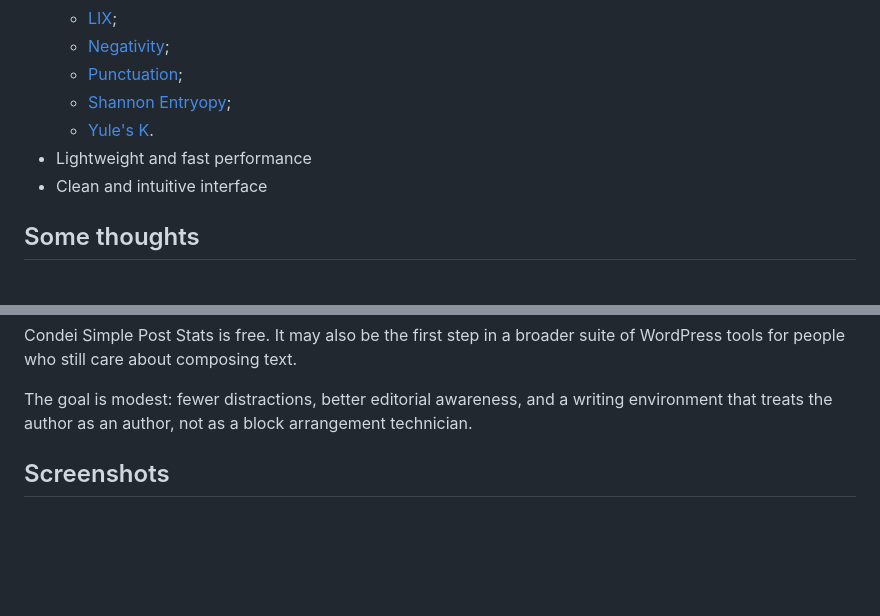
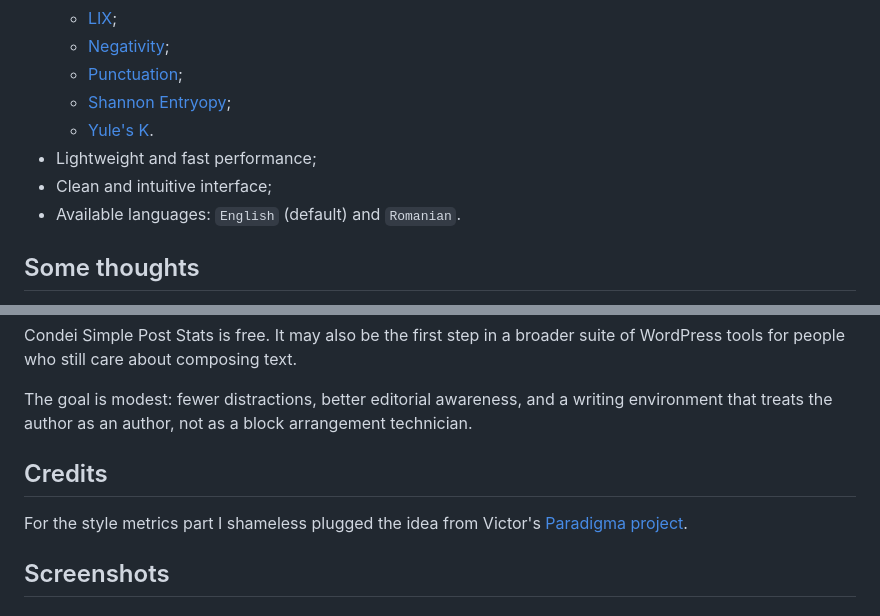
Before and after one commit to alexboia/ABNET-PostStats, a Markdown page: README.md, 2 parts joined by grey strips. GitHub-like rendering; blank space fills up the shorter version.

```diff
--- a/README.md
+++ b/README.md
@@ -25,8 +25,9 @@
    - [Punctuation](https://github.com/alexboia/ABNET-PostStats/blob/main/docs/punctuation.md);
    - [Shannon Entryopy](https://github.com/alexboia/ABNET-PostStats/blob/main/docs/shannon-entropy.md);
    - [Yule's K](https://github.com/alexboia/ABNET-PostStats/blob/main/docs/yuk.md).
-- Lightweight and fast performance
-- Clean and intuitive interface
+- Lightweight and fast performance;
+- Clean and intuitive interface;
+- Available languages: `English` (default) and `Romanian`.
 
 ## Some thoughts
 
@@ -60,6 +61,10 @@ That is why the plugin supports preferred ranges. I do not treat them as univers
 Condei Simple Post Stats is free. It may also be the first step in a broader suite of WordPress tools for people who still care about composing text.
 
 The goal is modest: fewer distractions, better editorial awareness, and a writing environment that treats the author as an author, not as a block arrangement technician.
+
+## Credits
+
+For the style metrics part I shameless plugged the idea from Victor's [Paradigma project](https://www.paradigma.ro).
 
 ## Screenshots
 
```
